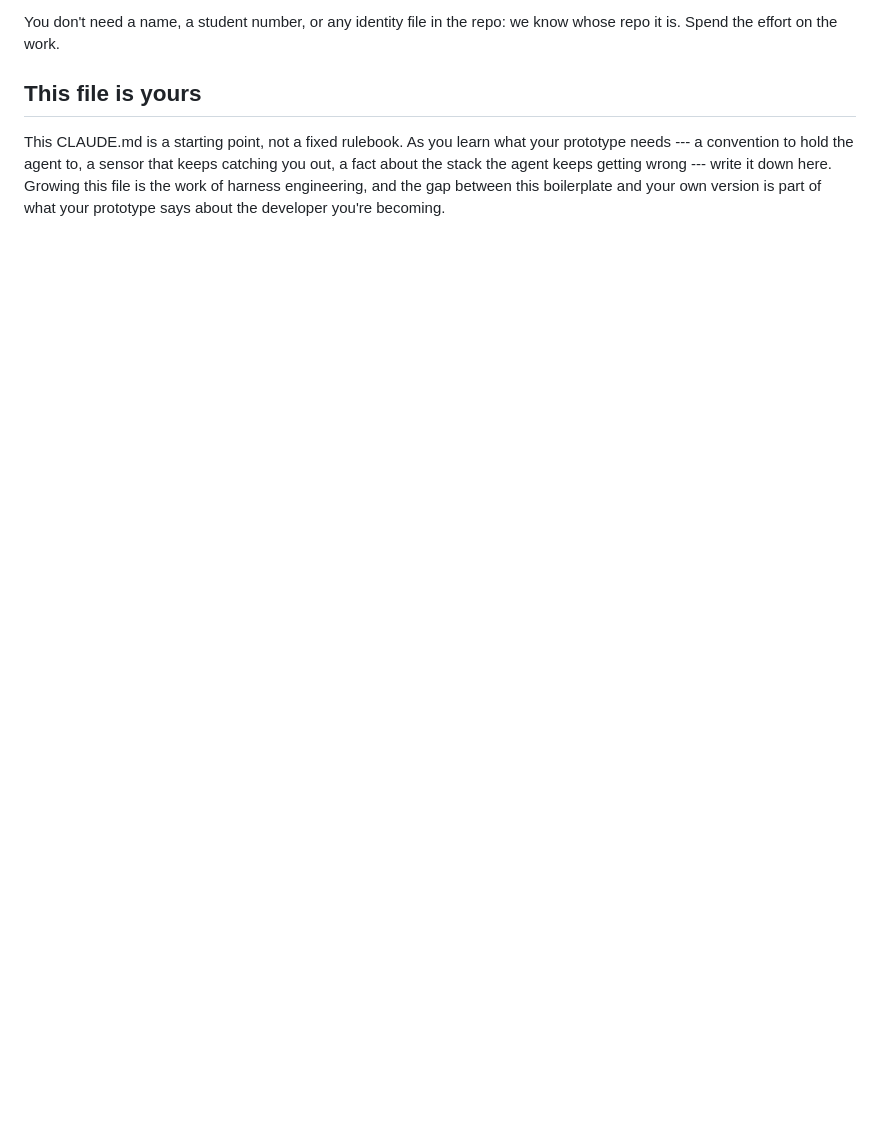
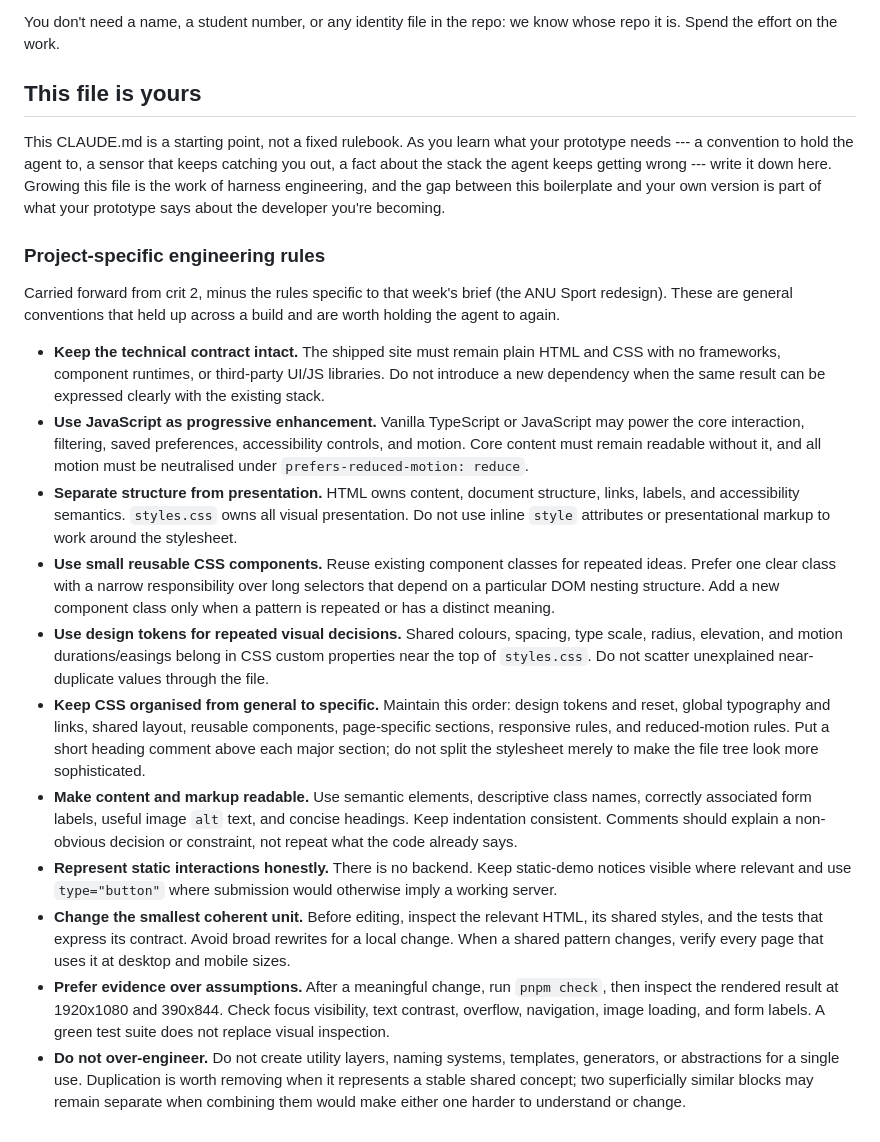
Before and after one commit to comp4020-agentic-coding-studio/comp4020-ass1-lzm-1024, a Markdown page: CLAUDE.md, the part around the change. Rendered like a GitHub page; blank space fills up the shorter version.

Commit message:
harness: carry forward from crit 2
Keep the general engineering conventions from comp4020-crit2-lzm-1024's
CLAUDE.md; drop the rules specific to that week's ANU Sport redesign brief.

```diff
--- a/CLAUDE.md
+++ b/CLAUDE.md
@@ -161,3 +161,57 @@ catching you out, a fact about the stack the agent keeps getting wrong --- write
 it down here. Growing this file is the work of harness engineering, and the gap
 between this boilerplate and your own version is part of what your prototype
 says about the developer you're becoming.
+
+### Project-specific engineering rules
+
+Carried forward from crit 2, minus the rules specific to that week's brief
+(the ANU Sport redesign). These are general conventions that held up across a
+build and are worth holding the agent to again.
+
+- **Keep the technical contract intact.** The shipped site must remain plain
+  HTML and CSS with no frameworks, component runtimes, or third-party UI/JS
+  libraries. Do not introduce a new dependency when the same result can be
+  expressed clearly with the existing stack.
+- **Use JavaScript as progressive enhancement.** Vanilla TypeScript or
+  JavaScript may power the core interaction, filtering, saved preferences,
+  accessibility controls, and motion. Core content must remain readable
+  without it, and all motion must be neutralised under
+  `prefers-reduced-motion: reduce`.
+- **Separate structure from presentation.** HTML owns content, document
+  structure, links, labels, and accessibility semantics. `styles.css` owns all
+  visual presentation. Do not use inline `style` attributes or presentational
+  markup to work around the stylesheet.
+- **Use small reusable CSS components.** Reuse existing component classes for
+  repeated ideas. Prefer one clear class with a narrow responsibility over
+  long selectors that depend on a particular DOM nesting structure. Add a new
+  component class only when a pattern is repeated or has a distinct meaning.
+- **Use design tokens for repeated visual decisions.** Shared colours,
+  spacing, type scale, radius, elevation, and motion durations/easings belong
+  in CSS custom properties near the top of `styles.css`. Do not scatter
+  unexplained near-duplicate values through the file.
+- **Keep CSS organised from general to specific.** Maintain this order:
+  design tokens and reset, global typography and links, shared layout,
+  reusable components, page-specific sections, responsive rules, and
+  reduced-motion rules. Put a short heading comment above each major section;
+  do not split the stylesheet merely to make the file tree look more
+  sophisticated.
+- **Make content and markup readable.** Use semantic elements, descriptive
+  class names, correctly associated form labels, useful image `alt` text, and
+  concise headings. Keep indentation consistent. Comments should explain a
+  non-obvious decision or constraint, not repeat what the code already says.
+- **Represent static interactions honestly.** There is no backend. Keep
+  static-demo notices visible where relevant and use `type="button"` where
+  submission would otherwise imply a working server.
+- **Change the smallest coherent unit.** Before editing, inspect the relevant
+  HTML, its shared styles, and the tests that express its contract. Avoid
+  broad rewrites for a local change. When a shared pattern changes, verify
+  every page that uses it at desktop and mobile sizes.
+- **Prefer evidence over assumptions.** After a meaningful change, run
+  `pnpm check`, then inspect the rendered result at 1920x1080 and 390x844.
+  Check focus visibility, text contrast, overflow, navigation, image loading,
+  and form labels. A green test suite does not replace visual inspection.
+- **Do not over-engineer.** Do not create utility layers, naming systems,
+  templates, generators, or abstractions for a single use. Duplication is
+  worth removing when it represents a stable shared concept; two superficially
+  similar blocks may remain separate when combining them would make either one
+  harder to understand or change.
```
